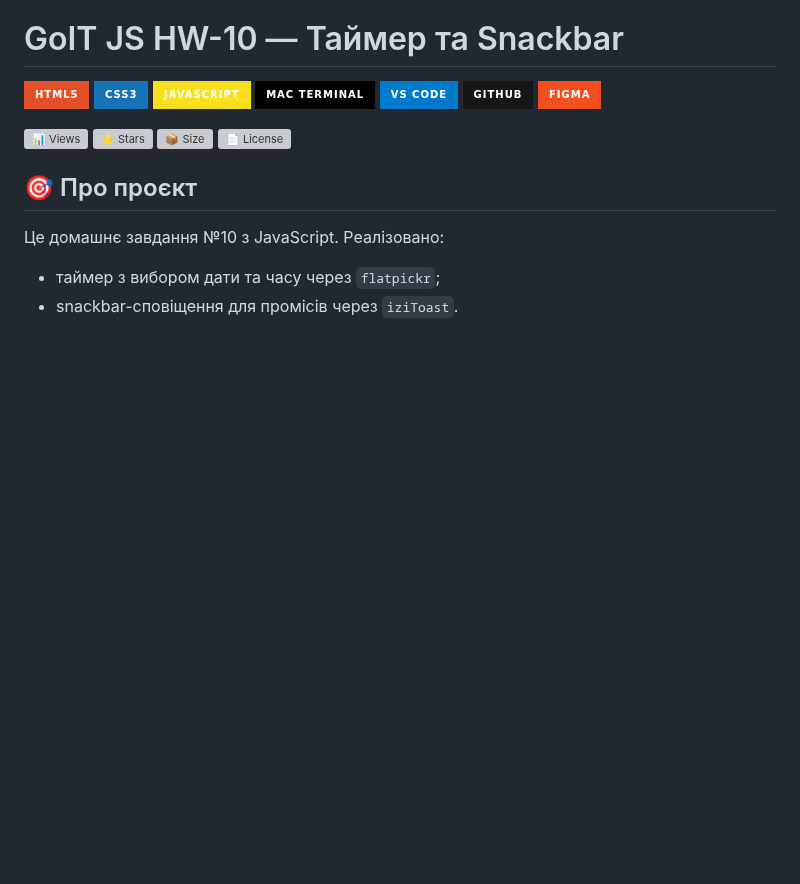
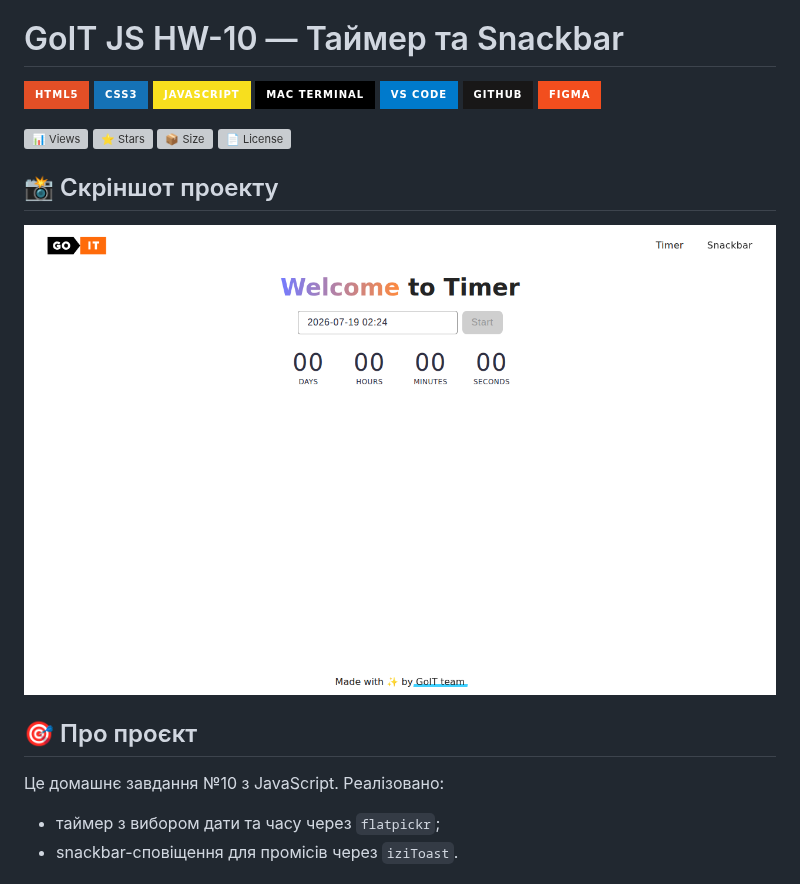
Before and after one commit to VuToV-Mykola/goit-js-hw-10, a Markdown page: README.md, the part around the change. Drawn GitHub-style; pictures changed too: assets/screenshot.png (added); badges without logos; blank space fills up the shorter version; grey boxes are pictures that could not be loaded.

Commit message:
📊 Auto-update: visitors, likes, and screenshot

```diff
--- a/README.md
+++ b/README.md
@@ -12,6 +12,9 @@
 [![⭐ Stars](https://img.shields.io/endpoint?url=https://raw.githubusercontent.com/VuToV-Mykola/goit-js-hw-10/main/assets/db/likes-badge.json)](https://github.com/VuToV-Mykola/goit-js-hw-10/actions/workflows/screenshot-and-visitor.yaml)
 [![📦 Size](https://img.shields.io/endpoint?url=https://raw.githubusercontent.com/VuToV-Mykola/goit-js-hw-10/main/assets/db/repo-size.json)](https://github.com/VuToV-Mykola/goit-js-hw-10)
 [![📄 License](https://img.shields.io/endpoint?url=https://raw.githubusercontent.com/VuToV-Mykola/goit-js-hw-10/main/assets/db/repo-license.json)](https://github.com/VuToV-Mykola/goit-js-hw-10/blob/main/LICENSE)
+
+## 📸 Скріншот проекту
+![Project Screenshot](./assets/screenshot.png)
 <!-- END:AUTOGEN -->
 
 ## 🎯 Про проєкт
```
Also changed, not shown: 1 other file.
